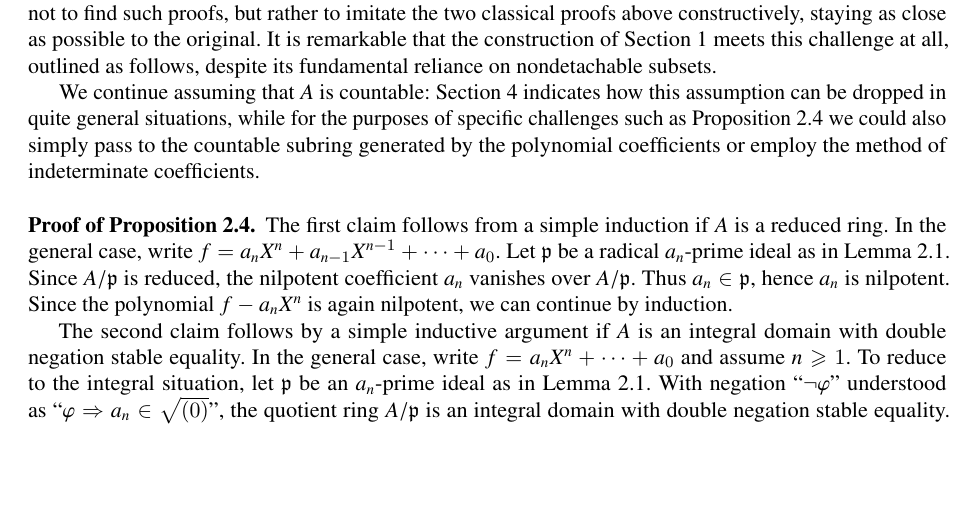
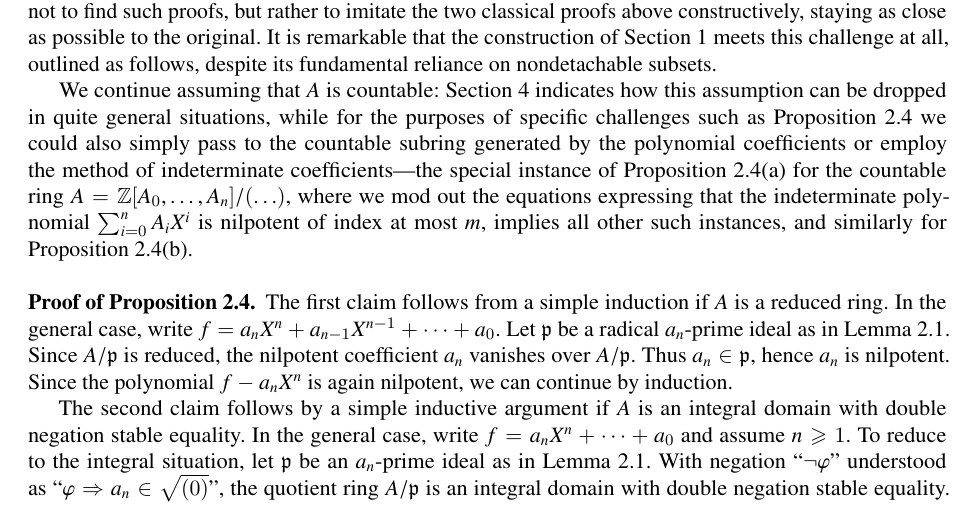
Before and after one commit to iblech/constructive-maximal-ideals, a LaTeX document (extended.tex): part of page 10 of 28, cut so that both start at the same text, the shorter picture padded with empty space. Compiled offline with pdfLaTeX; a missing font is replaced by an installed copy or a similar font; a LaTeX package or settings file that is missing is left out.

Commit message:
Spelling out the method of indeterminate coefficients

```diff
--- a/extended.tex
+++ b/extended.tex
@@ -843,7 +843,12 @@ We continue assuming that~$A$ is countable:
 Section~\ref{sect:wlog} indicates how this assumption can be dropped in quite
 general situations, while for the purposes of specific challenges such as Proposition~\ref{prop:test-cases} we could also
 simply pass to the countable subring generated by the polynomial coefficients
-or employ the method of indeterminate coefficients.
+or employ the method of indeterminate coefficients---the special instance of
+Proposition~\ref{prop:test-cases}(a) for the countable ring~$A =
+\ZZ[A_0,\ldots,A_n]/(\ldots)$, where we mod out the equations expressing that
+the indeterminate polynomial~$\sum_{i=0}^n A_i X^i$ is nilpotent of
+index at most~$m$, implies all other such instances, and similarly for
+Proposition~\ref{prop:test-cases}(b).
 
 \begin{proof}[Proof of Proposition~\ref{prop:test-cases}]
 The first claim follows from a simple induction if~$A$ is a reduced
```
